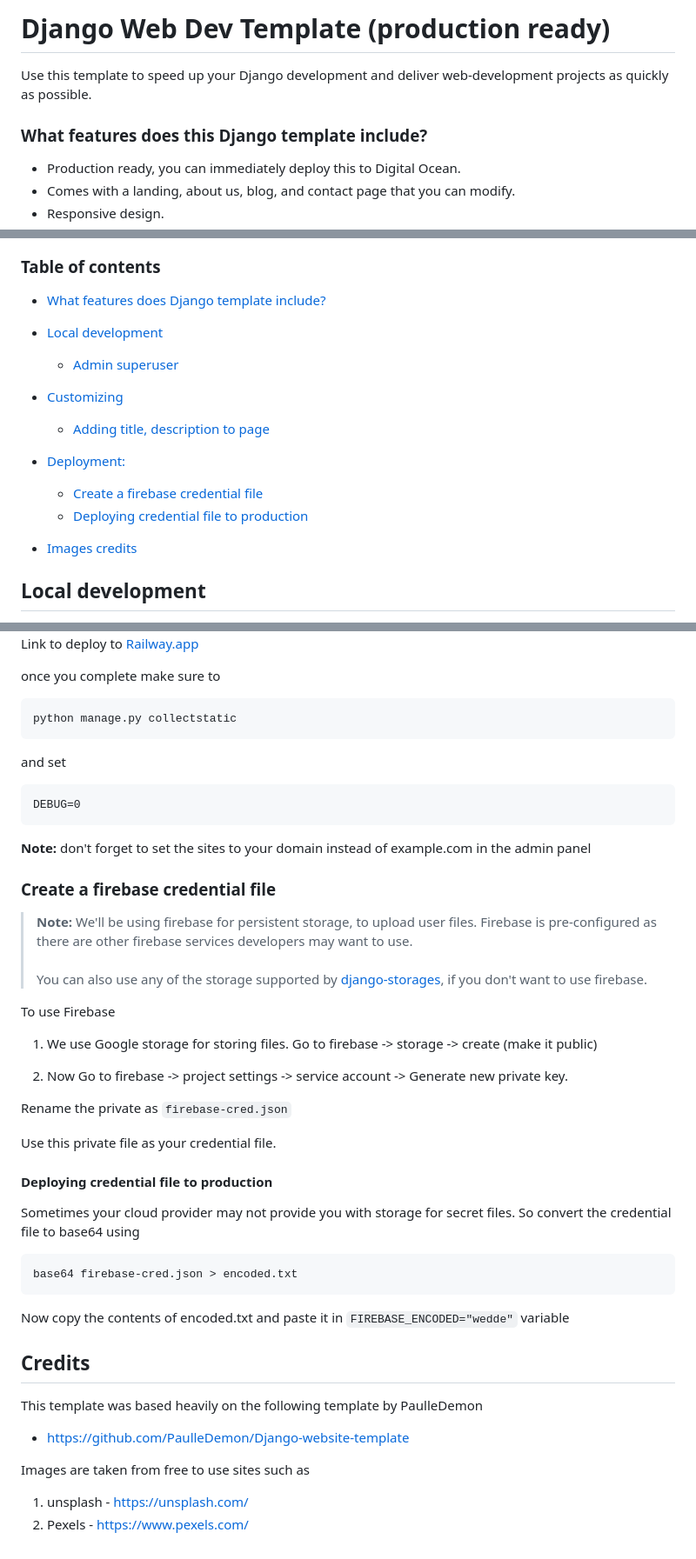
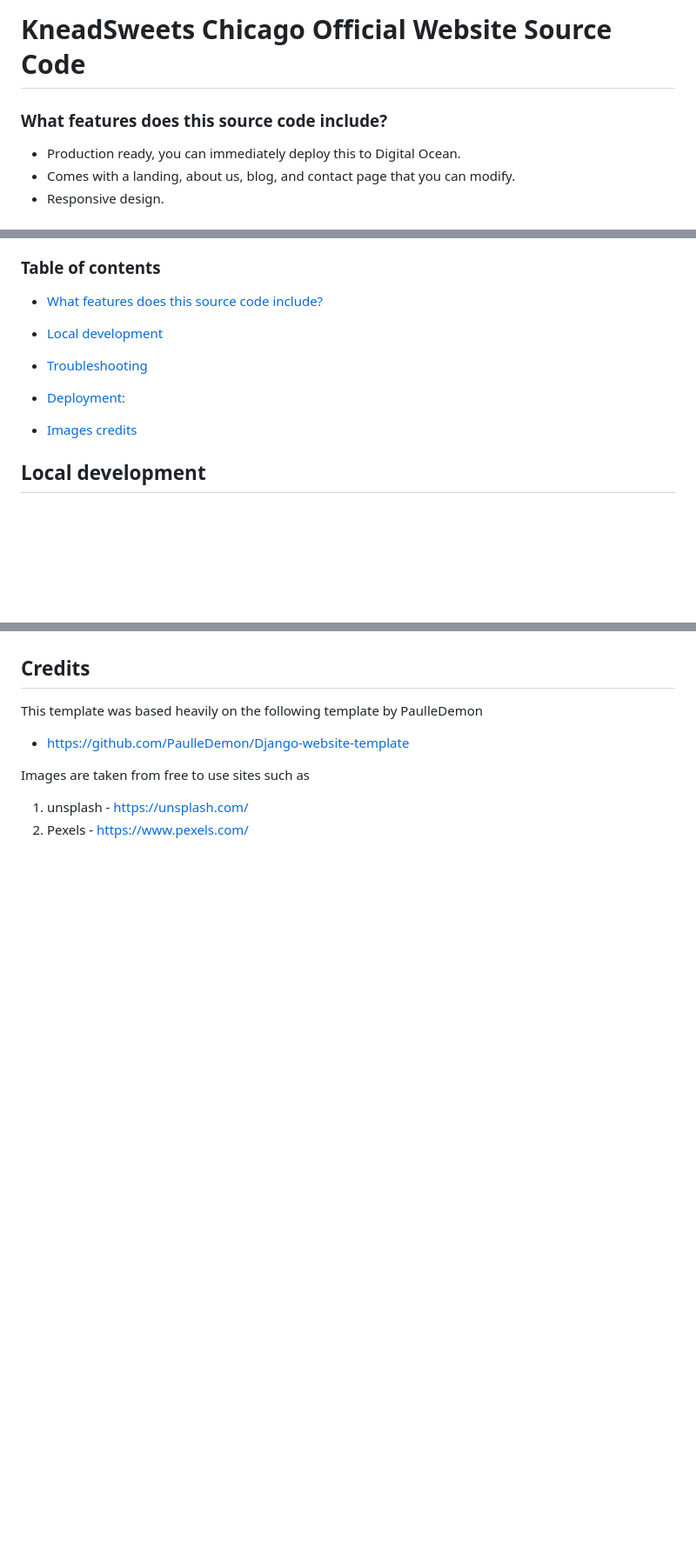
Before and after one commit to wesordonez/kneadsweets, a Markdown page: readme.md, 3 parts joined by grey strips. Shown at 87% size. GitHub-like rendering; blank space fills up the shorter version.

Commit message:
updated source code docs, readme

````diff
--- a/readme.md
+++ b/readme.md
@@ -1,7 +1,6 @@
-# Django Web Dev Template (production ready)
-Use this template to speed up your Django development and deliver web-development projects as quickly as possible.
+# KneadSweets Chicago Official Website Source Code
 
-### What features does this Django template include?
+### What features does this source code include?
 - Production ready, you can immediately deploy this to Digital Ocean.
 - Comes with a landing, about us, blog, and contact page that you can modify.
 - Responsive design.
@@ -18,15 +17,11 @@ Use this template to speed up your Django development and deliver web-developmen
 
 ### Table of contents
 
-  - [What features does Django template include?](#what-features-does-django-template-include)
+- [What features does this source code include?](#what-features-does-this-source-code-include)
 
 - [Local development](#local-development)
-  - [Admin superuser](#admin-superuser)
-- [Customizing](#customizing)
-  - [Adding title, description to page](#adding-title-description-to-page)
+- [Troubleshooting](#troubleshooting)
 - [Deployment:](#deployment)
-    - [Create a firebase credential file](#create-a-firebase-credential-file)
-    - [Deploying credential file to production](#deploying-credential-file-to-production)
 - [Images credits](#images-credits)
 
 
@@ -153,38 +135,3 @@ You can make use of Railway to deploy your own instance.
-Link to deploy to [Railway.app](https://railway.app?referralCode=BfMDHP)
-
-once you complete make sure to
-```
-python manage.py collectstatic
-```
-and set
-```
-DEBUG=0
-```
-
-**Note:** don't forget to set the sites to your domain instead of example.com in the admin panel
-
-### Create a firebase credential file
-
->**Note:** We'll be using firebase for persistent storage, to upload user files. Firebase is pre-configured as there are other firebase services developers may want to use. <br><br> You can also use any of the storage supported by [django-storages](https://github.com/jschneier/django-storages), if you don't want to use firebase.
-
-To use Firebase
-
-1. We use Google storage for storing files. Go to firebase -> storage -> create (make it public)
-
-2. Now Go to firebase -> project settings -> service account -> Generate new private key.
-
-Rename the private as `firebase-cred.json`
-
-Use this private file as your credential file.
-
-#### Deploying credential file to production
-Sometimes your cloud provider may not provide you with storage for secret files.
-So convert the credential file to base64 using
-```
-base64 firebase-cred.json > encoded.txt
-```
-Now copy the contents of encoded.txt and paste it in `FIREBASE_ENCODED="wedde"` variable
-
 ## Credits
 This template was based heavily on the following template by PaulleDemon
 - https://github.com/PaulleDemon/Django-website-template
````
Also changed, not shown: other parts of readme.md (+2 -15 lines).
